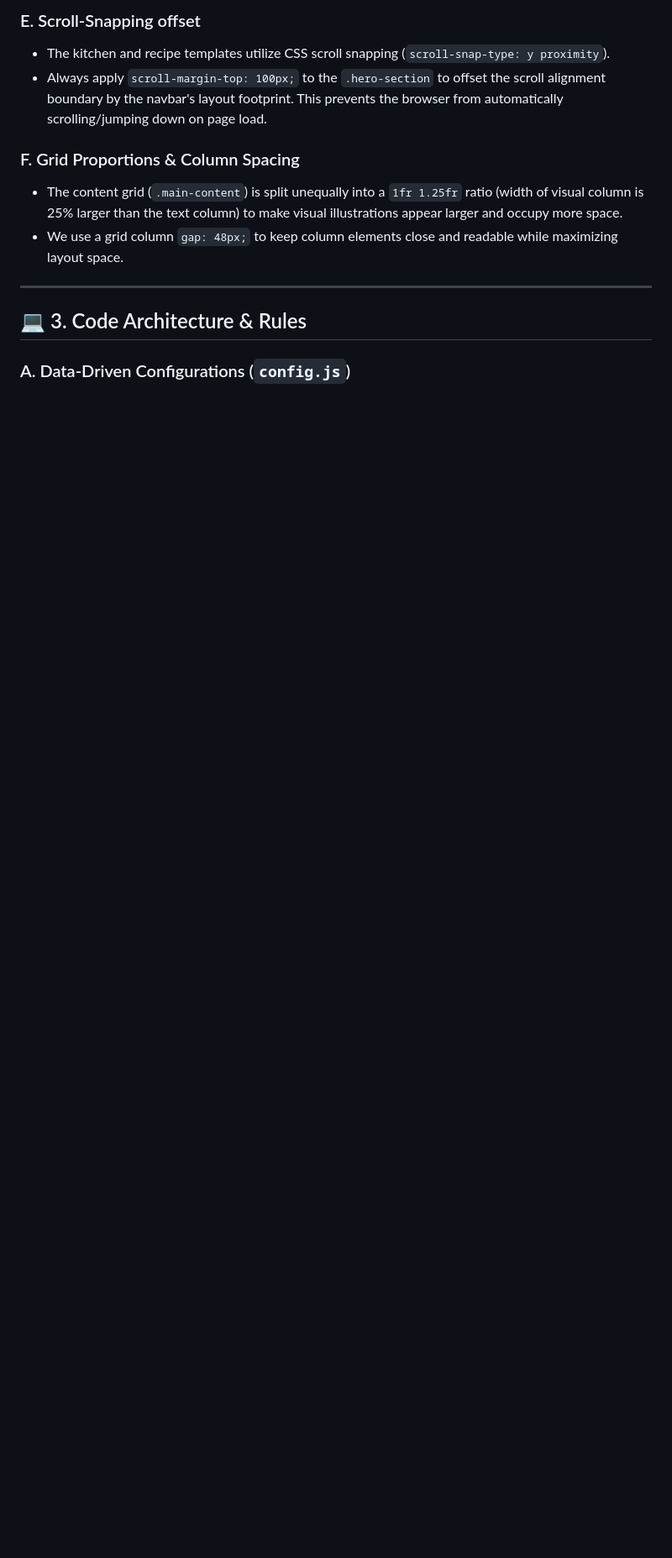
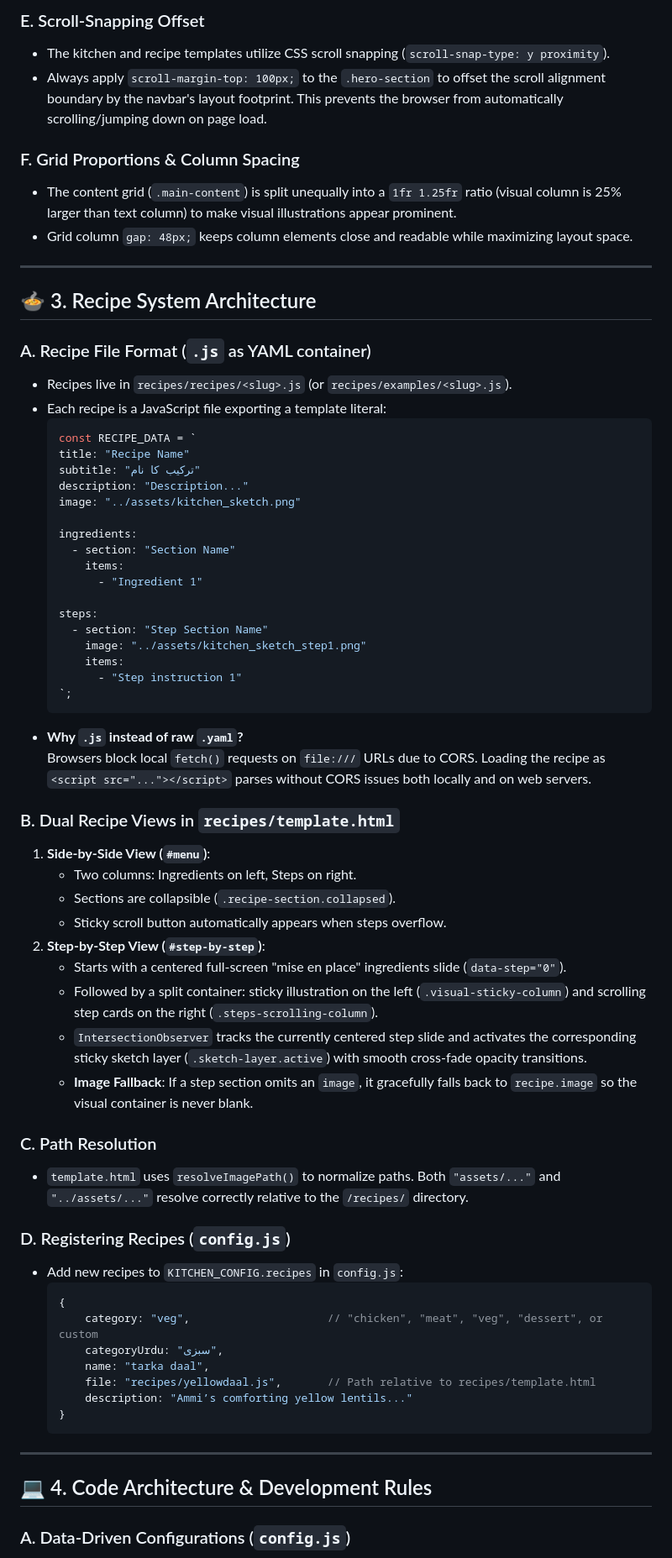
Before and after one commit to bilabbasi/bilalabbasi.github.io, a Markdown page: .agents/AGENTS.md, the part around one of its changes. Shown at 84% size. Drawn GitHub-style; blank space fills up the shorter version.

````diff
--- a/.agents/AGENTS.md
+++ b/.agents/AGENTS.md
@@ -47,14 +48,69 @@ To maintain absolute visual stability, the elements on the professional landing
 
-### E. Scroll-Snapping offset
-*   The kitchen and recipe templates utilize CSS scroll snapping (`scroll-snap-type: y proximity`).
-*   Always apply `scroll-margin-top: 100px;` to the `.hero-section` to offset the scroll alignment boundary by the navbar's layout footprint. This prevents the browser from automatically scrolling/jumping down on page load.
+### E. Scroll-Snapping Offset
+* The kitchen and recipe templates utilize CSS scroll snapping (`scroll-snap-type: y proximity`).
+* Always apply `scroll-margin-top: 100px;` to the `.hero-section` to offset the scroll alignment boundary by the navbar's layout footprint. This prevents the browser from automatically scrolling/jumping down on page load.
 
 ### F. Grid Proportions & Column Spacing
-*   The content grid (`.main-content`) is split unequally into a `1fr 1.25fr` ratio (width of visual column is 25% larger than the text column) to make visual illustrations appear larger and occupy more space.
-*   We use a grid column `gap: 48px;` to keep column elements close and readable while maximizing layout space.
+* The content grid (`.main-content`) is split unequally into a `1fr 1.25fr` ratio (visual column is 25% larger than text column) to make visual illustrations appear prominent.
+* Grid column `gap: 48px;` keeps column elements close and readable while maximizing layout space.
 
 ---
 
-## 💻 3. Code Architecture & Rules
+## 🍲 3. Recipe System Architecture
+
+### A. Recipe File Format (`.js` as YAML container)
+* Recipes live in `recipes/recipes/<slug>.js` (or `recipes/examples/<slug>.js`).
+* Each recipe is a JavaScript file exporting a template literal:
+  ```javascript
+  const RECIPE_DATA = `
+  title: "Recipe Name"
+  subtitle: "ترکیب کا نام"
+  description: "Description..."
+  image: "../assets/kitchen_sketch.png"
+
+  ingredients:
+    - section: "Section Name"
+      items:
+        - "Ingredient 1"
+
+  steps:
+    - section: "Step Section Name"
+      image: "../assets/kitchen_sketch_step1.png"
+      items:
+        - "Step instruction 1"
+  `;
+  ```
+* **Why `.js` instead of raw `.yaml`?**
+  Browsers block local `fetch()` requests on `file:///` URLs due to CORS. Loading the recipe as `<script src="..."></script>` parses without CORS issues both locally and on web servers.
+
+### B. Dual Recipe Views in `recipes/template.html`
+1. **Side-by-Side View (`#menu`)**:
+   - Two columns: Ingredients on left, Steps on right.
+   - Sections are collapsible (`.recipe-section.collapsed`).
+   - Sticky scroll button automatically appears when steps overflow.
+2. **Step-by-Step View (`#step-by-step`)**:
+   - Starts with a centered full-screen "mise en place" ingredients slide (`data-step="0"`).
+   - Followed by a split container: sticky illustration on the left (`.visual-sticky-column`) and scrolling step cards on the right (`.steps-scrolling-column`).
+   - `IntersectionObserver` tracks the currently centered step slide and activates the corresponding sticky sketch layer (`.sketch-layer.active`) with smooth cross-fade opacity transitions.
+   - **Image Fallback**: If a step section omits an `image`, it gracefully falls back to `recipe.image` so the visual container is never blank.
+
+### C. Path Resolution
+* `template.html` uses `resolveImagePath()` to normalize paths. Both `"assets/..."` and `"../assets/..."` resolve correctly relative to the `/recipes/` directory.
+
+### D. Registering Recipes (`config.js`)
+* Add new recipes to `KITCHEN_CONFIG.recipes` in `config.js`:
+  ```javascript
+  {
+      category: "veg",                     // "chicken", "meat", "veg", "dessert", or custom
+      categoryUrdu: "سبزی",
+      name: "tarka daal",
+      file: "recipes/yellowdaal.js",       // Path relative to recipes/template.html
+      description: "Ammi’s comforting yellow lentils..."
+  }
+  ```
+
+---
+
+## 💻 4. Code Architecture & Development Rules
 
 ### A. Data-Driven Configurations (`config.js`)
````
Also changed, not shown: other parts of .agents/AGENTS.md (+38 -31 lines).
